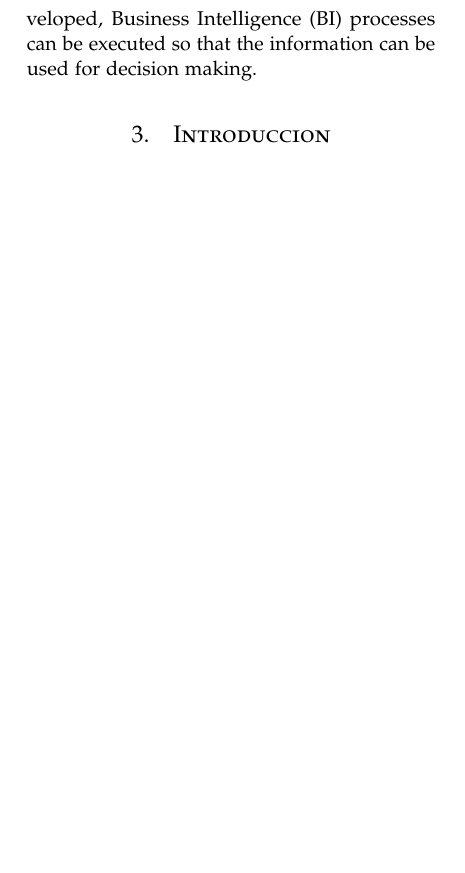
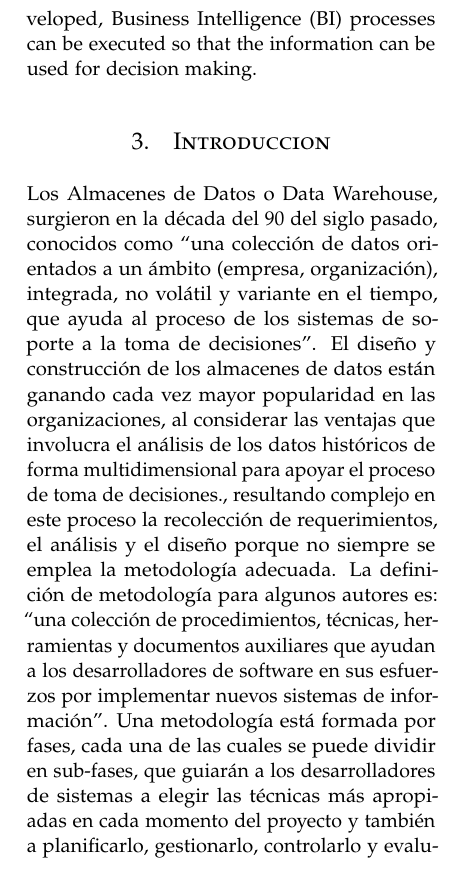
Before and after one commit to CarlosAMC1/Comparativa_Datawarehouse_vs_Datalakes, a LaTeX document (Comparativa.tex): part of one column of page 2 of 7 before the commit and part of one column of page 2 of 8 after it, cut so that both start at the same text, the shorter picture padded with empty space. Compiled offline with pdfLaTeX.

Commit message:
VersionFinal2

```diff
--- a/Comparativa.tex
+++ b/Comparativa.tex
@@ -154,7 +154,20 @@ This document studies, analyzes and compares various methodologies and tools for
 
 %------------------------------------------------
 \section{Introduccion}
-
+Los Almacenes de Datos o Data Warehouse, surgieron en la década del 90
+del siglo pasado, conocidos como “una colección de datos orientados a un ámbito (empresa,
+organización), integrada, no volátil y variante en el tiempo, que ayuda al proceso de los sistemas de
+soporte a la toma de decisiones”. El diseño y construcción de los almacenes de datos están ganando
+cada vez mayor popularidad en las organizaciones, al considerar las ventajas que involucra el análisis de
+los datos históricos de forma multidimensional para apoyar el proceso de toma de decisiones.,
+resultando complejo en este proceso la recolección de requerimientos, el análisis y el diseño porque no
+siempre se emplea la metodología adecuada.
+La definición de metodología para algunos autores es: “una colección de procedimientos, técnicas,
+herramientas y documentos auxiliares que ayudan a los desarrolladores de software en sus esfuerzos por
+implementar nuevos sistemas de información”. Una metodología está formada por fases, cada una de las
+cuales se puede dividir en sub-fases, que guiarán a los desarrolladores de sistemas a elegir las técnicas
+más apropiadas en cada momento del proyecto y también a planificarlo, gestionarlo, controlarlo y
+evaluarlo (3-6).
 \begin{center}
 
 \end{center}
```
Also changed, not shown: 6 other files.
